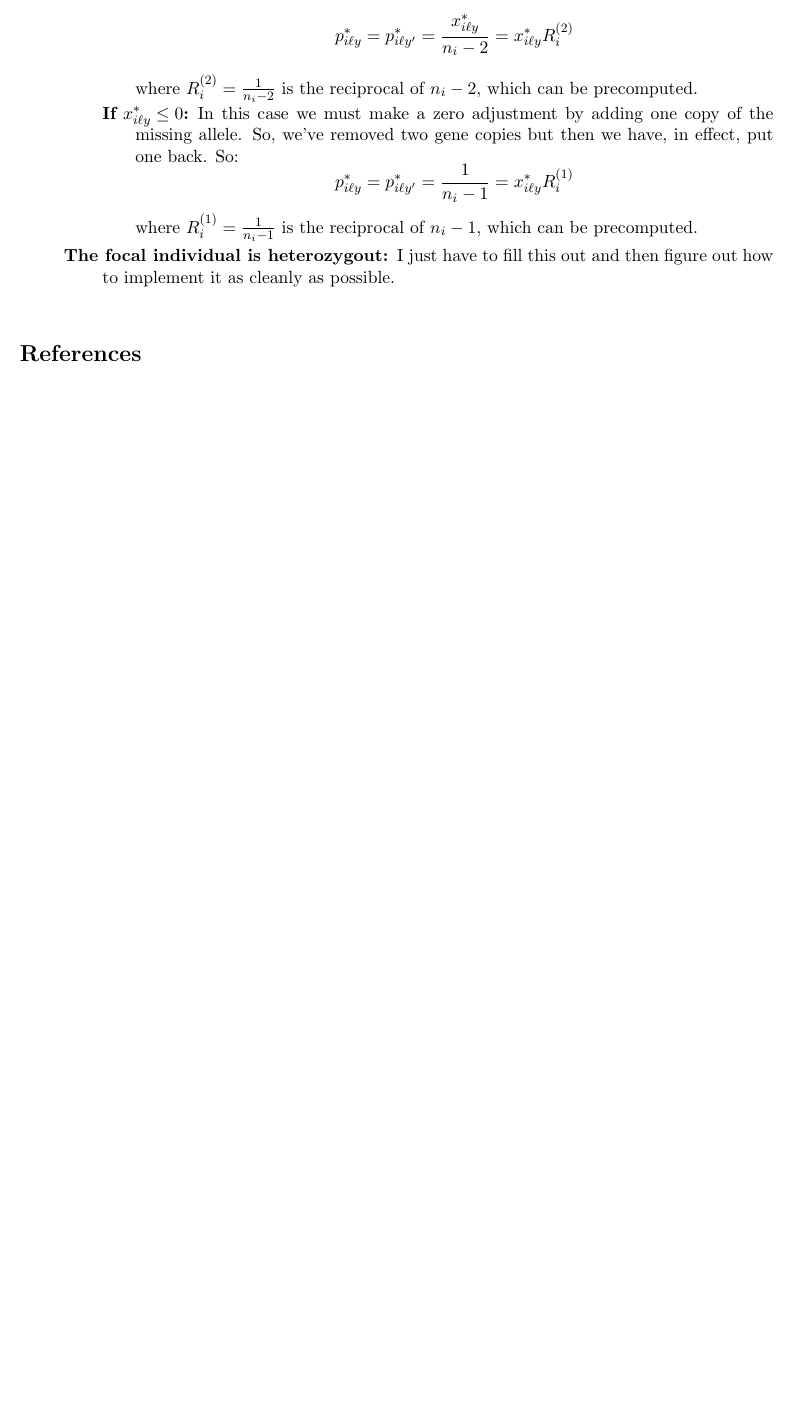
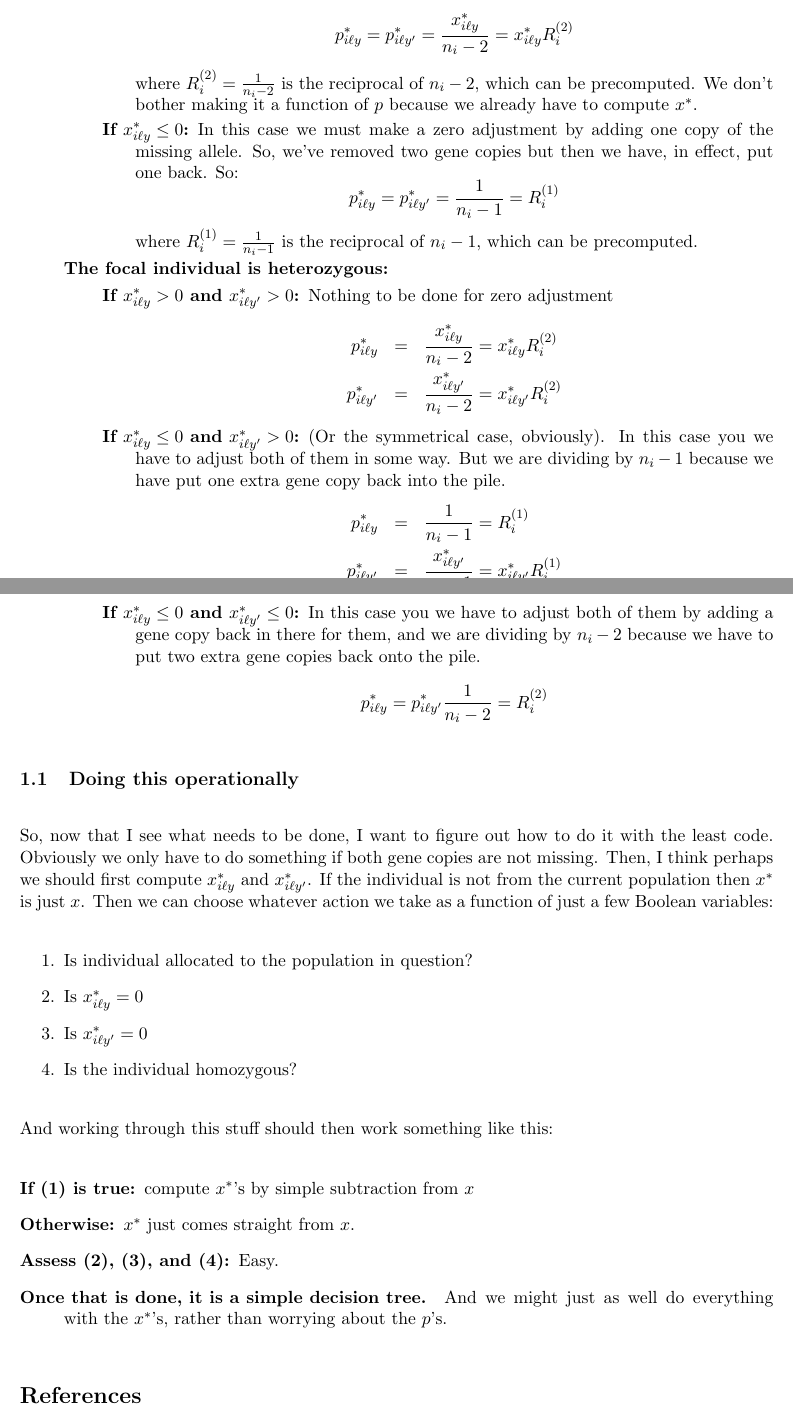
Before and after one commit to patbarry6/flockture, a LaTeX paper (tex/alle-freq-adjustments.tex): part of page 3 of 3 before the commit and two parts of pages 3 and 4 of 4 after it, the two joined at a grey line, cut so that both start at the same text, the shorter picture padded with empty space. Compiled offline with pdfLaTeX; a missing bibliography style is replaced by a similar one.

Commit message:
Some chnages to the tex leave one out doc.

```diff
--- a/tex/alle-freq-adjustments.tex
+++ b/tex/alle-freq-adjustments.tex
@@ -152,19 +152,65 @@ Now, the adjustments to allele frequencies fall into a variety of categories as
 			\[
 				p^*_{i\ell y} = p^*_{i\ell y'} = \frac{x^*_{i\ell y}}{n_i - 2} = x^*_{i\ell y} R_i^{(2)}
 			\]
-			where $R_i^{(2)} = \frac{1}{n_i - 2}$ is the reciprocal of $n_i - 2$, which can be precomputed.
+			where $R_i^{(2)} = \frac{1}{n_i - 2}$ is the reciprocal of $n_i - 2$, which can be precomputed.  We don't bother
+			making it a function of $p$ because we already have to compute $x^*$.
 			\item [If $x^*_{i\ell y} \leq 0$:] In this case we must make a zero adjustment by adding one copy of the
 			missing allele.  So, we've removed two gene copies but then we have, in effect, put one back.  So:
 			\[
-				p^*_{i\ell y} = p^*_{i\ell y'} = \frac{1}{n_i - 1} = x^*_{i\ell y} R_i^{(1)}
+				p^*_{i\ell y} = p^*_{i\ell y'} = \frac{1}{n_i - 1} = R_i^{(1)}
 			\]
 			where $R_i^{(1)} = \frac{1}{n_i - 1}$ is the reciprocal of $n_i - 1$, which can be precomputed.
 		\end{description}
-		\item [The focal individual is heterozygout:] I just have to fill this out and then figure out how to implement it as cleanly as possible.
+		\item [The focal individual is heterozygous:] ~
+		\begin{description}
+			\item [If $x^*_{i\ell y} > 0$ and $x^*_{i\ell y'} > 0$:] Nothing to be done for zero adjustment
+			\begin{eqnarray*}
+				p^*_{i\ell y} & = & \frac{x^*_{i\ell y}}{n_i - 2} = x^*_{i\ell y} R_i^{(2)} \\
+				p^*_{i\ell y'} & = &  \frac{x^*_{i\ell y'}}{n_i - 2} = x^*_{i\ell y'} R_i^{(2)}
+			\end{eqnarray*}
+			\item [If $x^*_{i\ell y} \leq 0$ and $x^*_{i\ell y'} > 0$:] (Or the symmetrical case, obviously).  In this case
+			you we have to adjust both of them in some way.  But we are dividing by $n_i - 1$ because we have put one extra
+			gene copy back into the pile.
+			\begin{eqnarray*}
+				p^*_{i\ell y} & = & \frac{1}{n_i - 1} =  R_i^{(1)} \\
+				p^*_{i\ell y'} & = &  \frac{x^*_{i\ell y'}}{n_i - 1} = x^*_{i\ell y'} R_i^{(1)}
+			\end{eqnarray*}
+			\item [If $x^*_{i\ell y} \leq 0$ and $x^*_{i\ell y'} \leq 0$:]  In this case
+			you we have to adjust both of them by adding a gene copy back in there for them, and we are dividing by $n_i - 2$ because we
+			have to put two extra gene copies back onto the pile.
+			\[
+				p^*_{i\ell y}  = p^*_{i\ell y'} \frac{1}{n_i - 2} =  R_i^{(2)}
+			\]
+
+		\end{description}
+
 	\end{description}
 
 \end{description}
 
+\subsection{Doing this operationally}
+
+So, now that I see what needs to be done, I want to figure out how to do it with the least code.
+Obviously we only have to do something if both gene copies are not missing.  Then, I think
+perhaps we should first compute $x^*_{i\ell y}$ and $x^*_{i\ell y'}$.  If the individual is not from the
+current population then $x^*$ is just $x$.  Then we can choose
+whatever action we take as a function of just a few Boolean
+variables:
+\begin{enumerate}
+\item Is individual allocated to the population in question?
+\item Is $x^*_{i\ell y} = 0$
+\item Is $x^*_{i\ell y'} = 0$
+\item Is the individual homozygous?
+\end{enumerate}
+
+And working through this stuff should then work something like this:
+\begin{description}
+\item [If (1) is true:] compute $x^*$'s by simple subtraction from $x$
+\item [Otherwise:] $x^*$ just comes straight from $x$.
+\item [Assess (2), (3), and (4):] Easy.
+\item [Once that is done, it is a simple decision tree. ]  And we might just as well do everything with the $x^*$'s, rather than worrying
+about the $p$'s.
+\end{description}
 
 \bibliography{anderson}
 \bibliographystyle{mychicago}
```
Also changed, not shown: tex/alle-freq-adjustments.tex (6 more changed lines).
